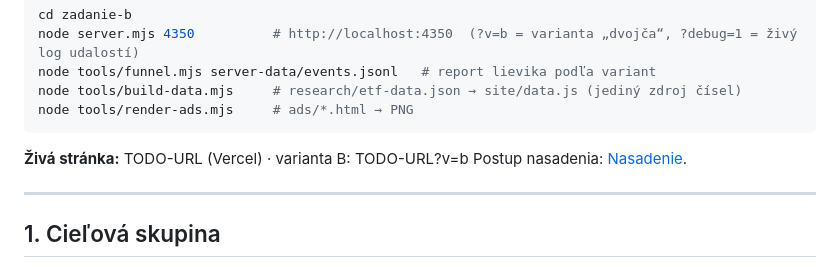
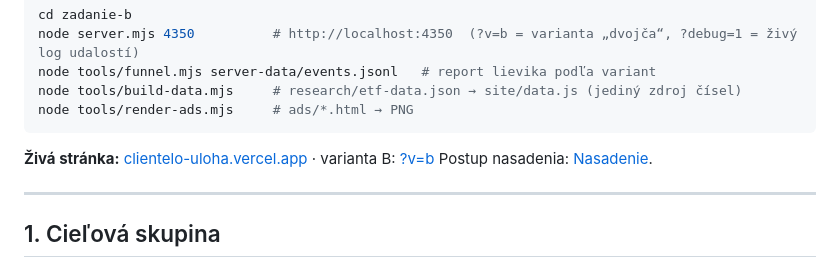
Before and after one commit to ValerijStojanov/clientelo-uloha, a Markdown page: zadanie-b/README.md, the part around the change. Rendered like a GitHub page.

Commit message:
Zadanie B: URL nasadenej stránky
Co-Authored-By: Claude Opus 5.5 <noreply@anthropic.com>

````diff
--- a/zadanie-b/README.md
+++ b/zadanie-b/README.md
@@ -13,7 +13,7 @@ node tools/build-data.mjs     # research/etf-data.json → site/data.js (jediný
 node tools/render-ads.mjs     # ads/*.html → PNG
 ```
 
-**Živá stránka:** TODO-URL (Vercel) · varianta B: TODO-URL?v=b
+**Živá stránka:** [clientelo-uloha.vercel.app](https://clientelo-uloha.vercel.app) · varianta B: [?v=b](https://clientelo-uloha.vercel.app/?v=b)
 Postup nasadenia: [Nasadenie](#10-nasadenie).
 
 ---
````
Also changed, not shown: README.md (+1 -1 lines).
